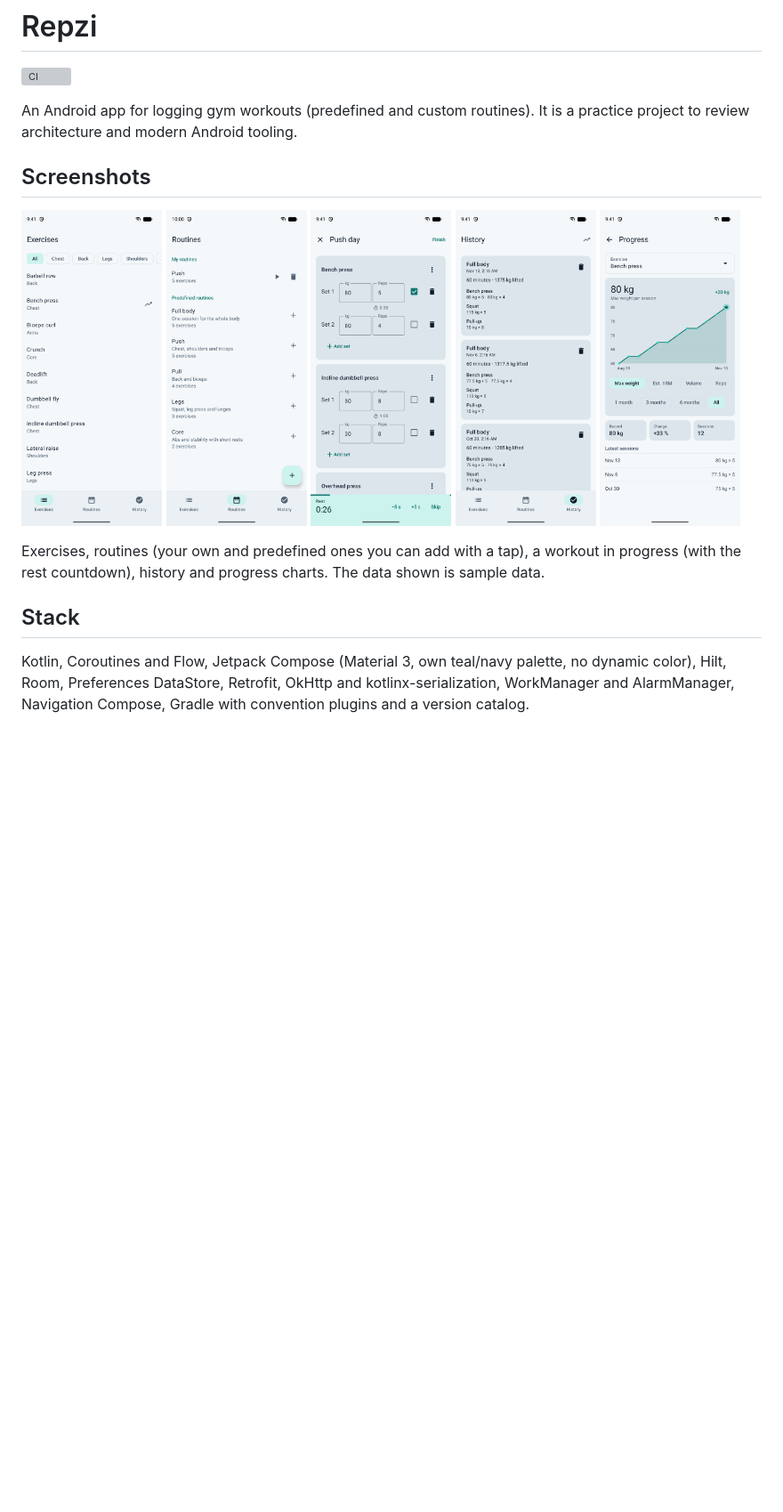
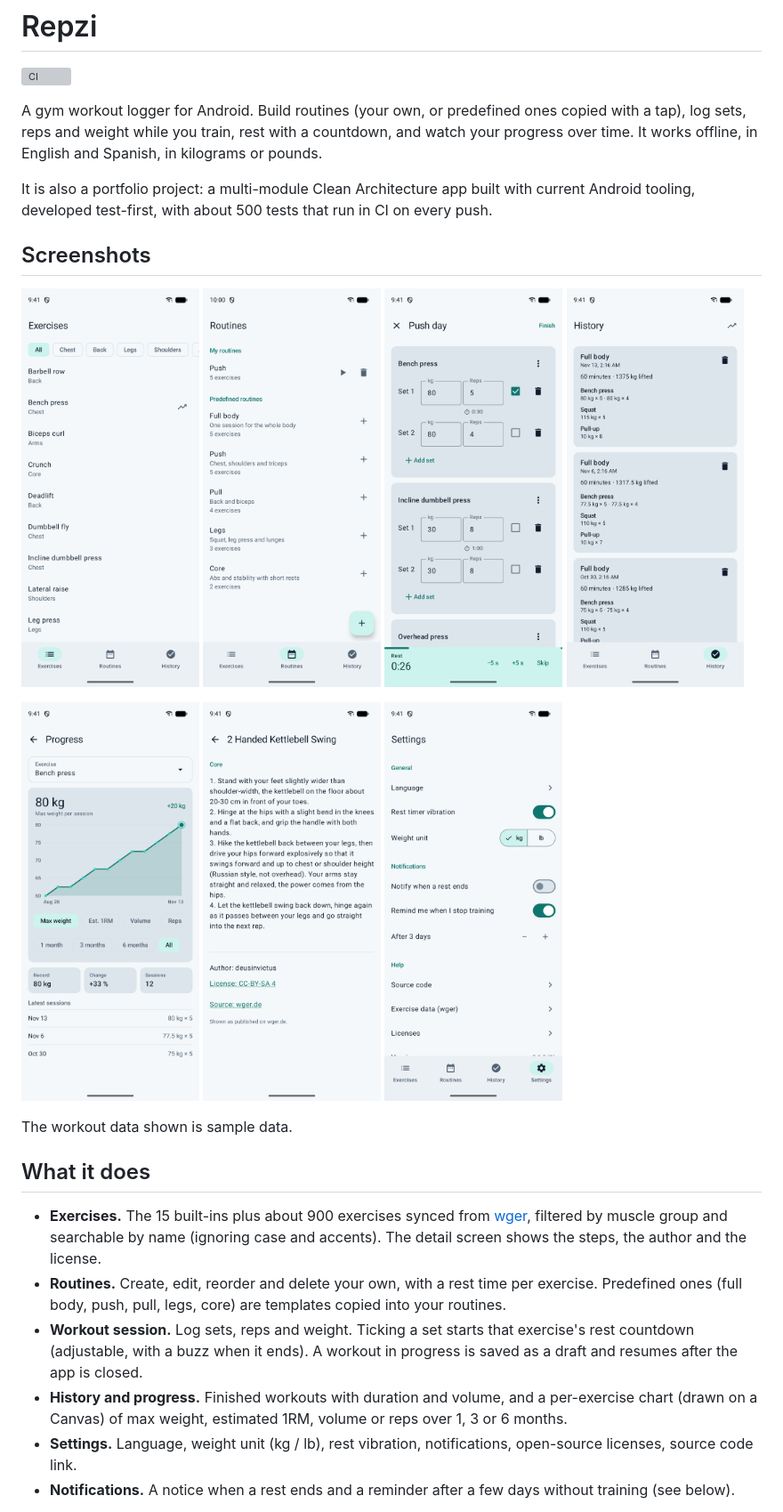
Before and after one commit to japl600/Repzi, a Markdown page: README.md, the part around one of its changes. Shown at 89% size. Drawn GitHub-style; pictures changed too: docs/screenshots/exercise-detail.png (added), docs/screenshots/settings.png (added); blank space fills up the shorter version; grey boxes are pictures that could not be loaded.

```diff
--- a/README.md
+++ b/README.md
@@ -2,21 +2,32 @@
 
 [![CI](https://github.com/japl600/Repzi/actions/workflows/ci.yml/badge.svg)](https://github.com/japl600/Repzi/actions/workflows/ci.yml)
 
-An Android app for logging gym workouts (predefined and custom routines). It is a practice project to review architecture and modern Android tooling.
+A gym workout logger for Android. Build routines (your own, or predefined ones copied with a tap), log sets, reps and weight while you train, rest with a countdown, and watch your progress over time. It works offline, in English and Spanish, in kilograms or pounds.
+
+It is also a portfolio project: a multi-module Clean Architecture app built with current Android tooling, developed test-first, with about 500 tests that run in CI on every push.
 
 ## Screenshots
 
 <p>
-  <img src="docs/screenshots/exercises.png" width="19%" alt="Exercise catalog filtered by muscle group">
-  <img src="docs/screenshots/routines.png" width="19%" alt="Custom routines">
-  <img src="docs/screenshots/session.png" width="19%" alt="Workout session in progress">
-  <img src="docs/screenshots/history.png" width="19%" alt="Workout history">
-  <img src="docs/screenshots/progress.png" width="19%" alt="Progress chart with metric selector">
+  <img src="docs/screenshots/exercises.png" width="24%" alt="Exercise catalog filtered by muscle group">
+  <img src="docs/screenshots/routines.png" width="24%" alt="Custom and predefined routines">
+  <img src="docs/screenshots/session.png" width="24%" alt="Workout session in progress">
+  <img src="docs/screenshots/history.png" width="24%" alt="Workout history">
+</p>
+<p>
+  <img src="docs/screenshots/progress.png" width="24%" alt="Progress chart with metric selector">
+  <img src="docs/screenshots/exercise-detail.png" width="24%" alt="Exercise detail with numbered steps, author and license">
+  <img src="docs/screenshots/settings.png" width="24%" alt="Settings: language, vibration, weight unit and notifications">
 </p>
 
-Exercises, routines (your own and predefined ones you can add with a tap), a workout in progress (with the rest countdown), history and progress charts. The data shown is sample data.
+The workout data shown is sample data.
 
-## Stack
+## What it does
 
-Kotlin, Coroutines and Flow, Jetpack Compose (Material 3, own teal/navy palette, no dynamic color), Hilt, Room, Preferences DataStore, Retrofit, OkHttp and kotlinx-serialization, WorkManager and AlarmManager, Navigation Compose, Gradle with convention plugins and a version catalog.
+- **Exercises.** The 15 built-ins plus about 900 exercises synced from [wger](https://wger.de), filtered by muscle group and searchable by name (ignoring case and accents). The detail screen shows the steps, the author and the license.
+- **Routines.** Create, edit, reorder and delete your own, with a rest time per exercise. Predefined ones (full body, push, pull, legs, core) are templates copied into your routines.
+- **Workout session.** Log sets, reps and weight. Ticking a set starts that exercise's rest countdown (adjustable, with a buzz when it ends). A workout in progress is saved as a draft and resumes after the app is closed.
+- **History and progress.** Finished workouts with duration and volume, and a per-exercise chart (drawn on a Canvas) of max weight, estimated 1RM, volume or reps over 1, 3 or 6 months.
+- **Settings.** Language, weight unit (kg / lb), rest vibration, notifications, open-source licenses, source code link.
+- **Notifications.** A notice when a rest ends and a reminder after a few days without training (see below).
 
```
Also changed, not shown: other parts of README.md (+45 -25 lines).
